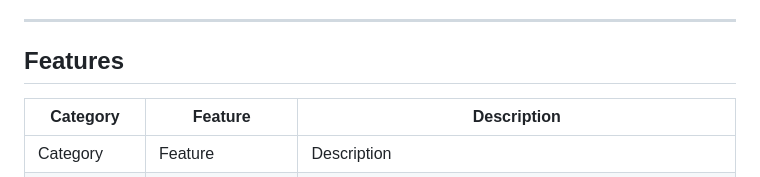
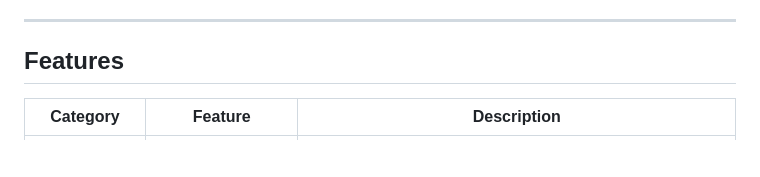
Before and after one commit to abedimhosein/open-courser, a Markdown page: README.md, the part around the change. GitHub-like rendering; blank space fills up the shorter version.

```diff
--- a/README.md
+++ b/README.md
@@ -21,8 +21,6 @@ OpenCourser is a self-hosted Django web application that helps you organize, bro
 
 ## Features
 
-| Category | Feature | Description |
-|----------|---------|-------------|
 | Category | Feature | Description |
 |----------|---------|-------------|
 | **Workspaces** | CRUD management | Create, edit, delete workspaces with optional cover images |
```
